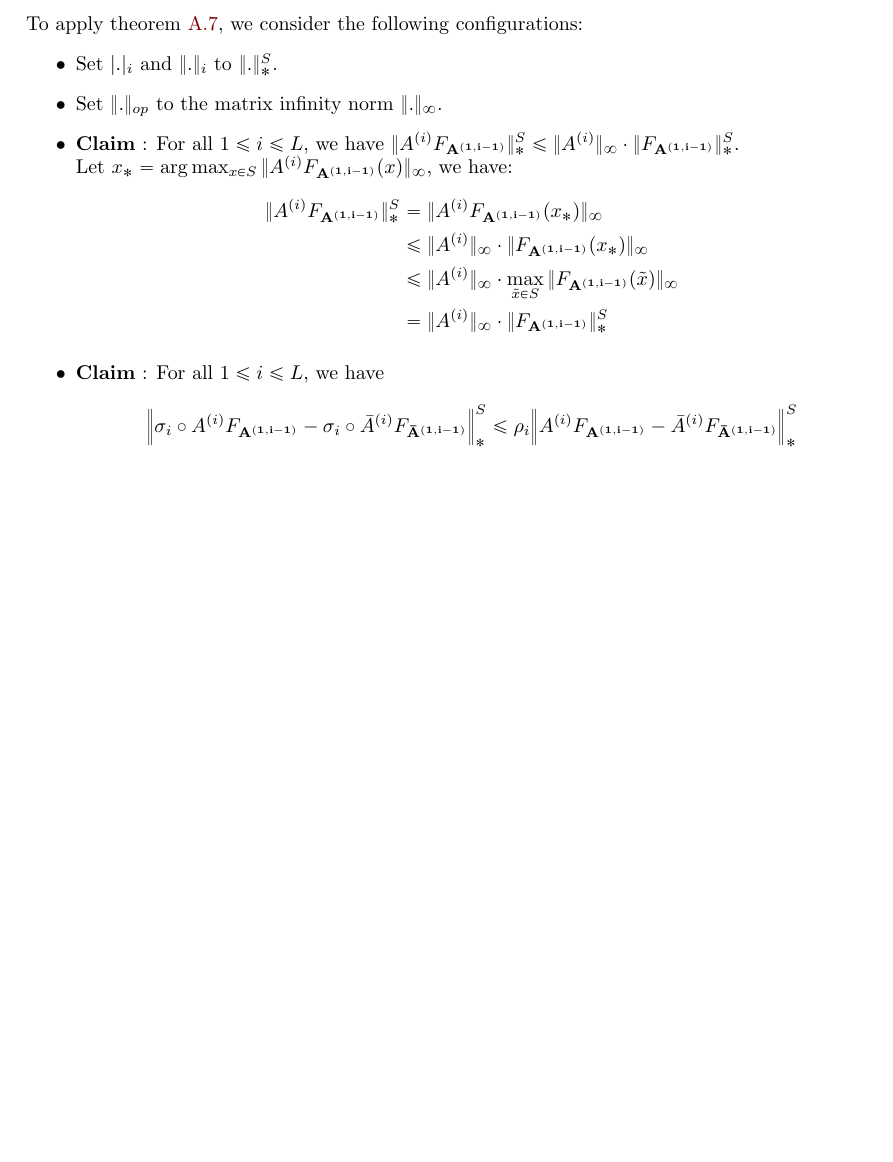
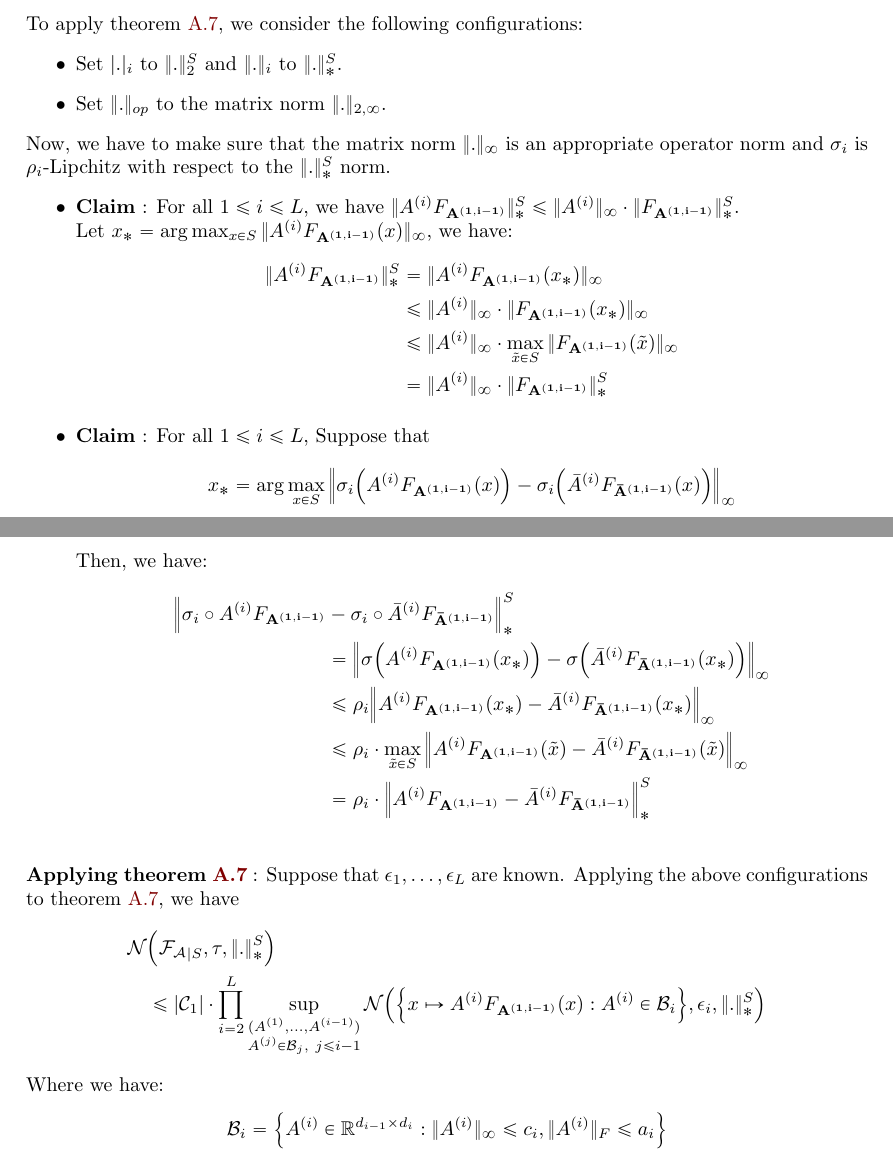
Before and after one commit to hieubkvn123/-NOTES-Statistical-Learning-Theory, a LaTeX paper (main.tex, which reads sections/main/appendices/appendix_ramp_loss_of_nn_rc.tex): part of page 100 of 103 before the commit and two parts of pages 100 and 101 of 104 after it, the two joined at a grey line, cut so that both start at the same text, the shorter picture padded with empty space. Compiled offline with pdfLaTeX.

Commit message:
Checkpoint

```diff
--- a/sections/main/appendices/appendix_ramp_loss_of_nn_rc.tex
+++ b/sections/main/appendices/appendix_ramp_loss_of_nn_rc.tex
@@ -247,8 +247,12 @@
 
 \noindent To apply theorem \ref{thm:nn_cover_bound_with_general_norm}, we consider the following configurations:
 \begin{itemize}
-    \item Set $|.|_i$ and $\|.\|_i$ to $\|.\|_*^S$.
-    \item Set $\|.\|_{op}$ to the matrix infinity norm $\|.\|_\infty$.
+    \item Set $|.|_i$ to $\|.\|_2^S$ and $\|.\|_i$ to $\|.\|_*^S$.
+    \item Set $\|.\|_{op}$ to the matrix norm $\|.\|_{2, \infty}$.
+\end{itemize}
+
+\noindent Now, we have to make sure that the matrix norm $\|.\|_\infty$ is an appropriate operator norm and $\sigma_i$ is $\rho_i$-Lipchitz with respect to the $\|.\|_*^S$ norm.
+\begin{itemize}
     \item \textbf{Claim} : For all $1\le i\le L$, we have $\|\A{i}F_\vecbf{\A{1, i-1}}\|_*^S \le \|\A{i}\|_\infty \cdot \|F_\vecbf{\A{1, i-1}}\|_*^S$.
     \newline Let $x_* = \arg\max_{x\in S}\|\A{i}F_\vecbf{\A{1, i-1}}(x)\|_\infty$, we have:
     \begin{align*}
@@ -258,12 +262,51 @@
             &= \|\A{i}\|_\infty \cdot \|F_\vecbf{\A{1, i-1}}\|_*^S
     \end{align*}
 
-    \item \textbf{Claim} : For all $1\le i \le L$, we have
+    \item \textbf{Claim} : For all $1\le i \le L$, Suppose that
+    \begin{align*}
+        x_* = \arg\max_{x\in S}\Big\|
+            \sigma_i\bigRound{\A{i}F_\vecbf{\A{1, i-1}}(x)} - \sigma_i\bigRound{\bA{i}F_\vecbf{\bA{1, i-1}}(x)}
+        \Big\|_\infty
+    \end{align*}
+
+    \noindent Then, we have:
     \begin{align*}
         \Big\|
-            \sigma_i\circ \A{i}F_\vecbf{\A{1, i-1}} - \sigma_i \circ \bA{i}F_\vecbf{\bA{1, i-1}}
-        \Big\|_*^S \le \rho_i\Big\|
+            \sigma_i\circ \A{i}F_\vecbf{\A{1, i-1}} &- \sigma_i \circ \bA{i}F_\vecbf{\bA{1, i-1}}
+        \Big\|_*^S \\
+        &= \Big\|
+            \sigma\bigRound{\A{i}F_\vecbf{\A{1, i-1}}(x_*)} - \sigma\bigRound{\bA{i}F_\vecbf{\bA{1, i-1}}(x_*)}
+        \Big\|_\infty \\
+        &\le \rho_i \Big\|
+            \A{i}F_\vecbf{\A{1, i-1}}(x_*) - \bA{i}F_\vecbf{\bA{1, i-1}}(x_*)
+        \Big\|_\infty \\
+        &\le \rho_i \cdot \max_{\tilde x\in S}\Big\|
+            \A{i}F_\vecbf{\A{1, i-1}}(\tilde x) - \bA{i}F_\vecbf{\bA{1, i-1}}(\tilde x)
+        \Big\|_\infty \\
+        &= \rho_i \cdot \Big\|
             \A{i}F_\vecbf{\A{1, i-1}} - \bA{i}F_\vecbf{\bA{1, i-1}}
         \Big\|_*^S
     \end{align*}
 \end{itemize}
+
+\noindent\newline\textbf{Applying theorem \ref{thm:nn_cover_bound_with_general_norm}} : Suppose that $\epsilon_1, \dots, \epsilon_L$ are known. Applying the above configurations to theorem \ref{thm:nn_cover_bound_with_general_norm}, we have
+\begin{align*}
+    \mathcal{N}&\bigRound{{\F_\mathcal{A}}_{|S}, \tau, \|.\|_*^S} \\
+        &\le |\mathcal{C}_1| \cdot \prod_{i=2}^L \sup_{
+            \substack{
+                (\A{1}, \dots, \A{i-1}) \\
+                \A{j} \in \mathcal{B}_j, \ j \le i-1
+            }
+        }\mathcal{N}\bigRound{
+            \bigCurl{
+                x\mapsto\A{i}F_\vecbf{\A{1, i-1}}(x) : \A{i}\in\mathcal{B}_i
+            }, \epsilon_i, \|.\|_*^S
+        }
+\end{align*}
+
+\noindent Where we have:
+\begin{align*}
+    \mathcal{B}_i = \bigCurl{
+        \A{i} \in \R^{d_{i-1}\times d_i} : \|\A{i}\|_\infty \le c_i, \|\A{i}\|_F \le a_i
+    }
+\end{align*}
```
Also changed, not shown: output/main.pdf, sections/main/appendices/appendix_ramp_loss_of_nn_rc.tex (2 more changed lines).
